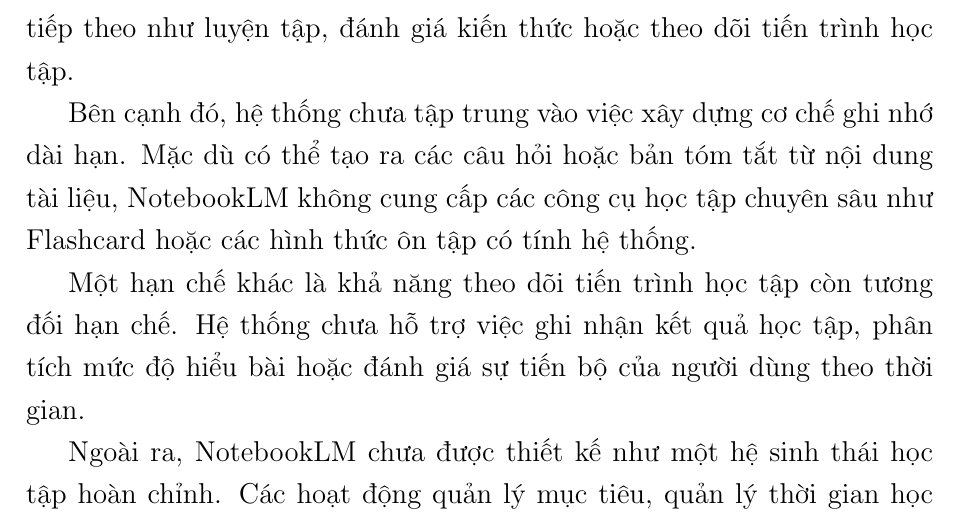
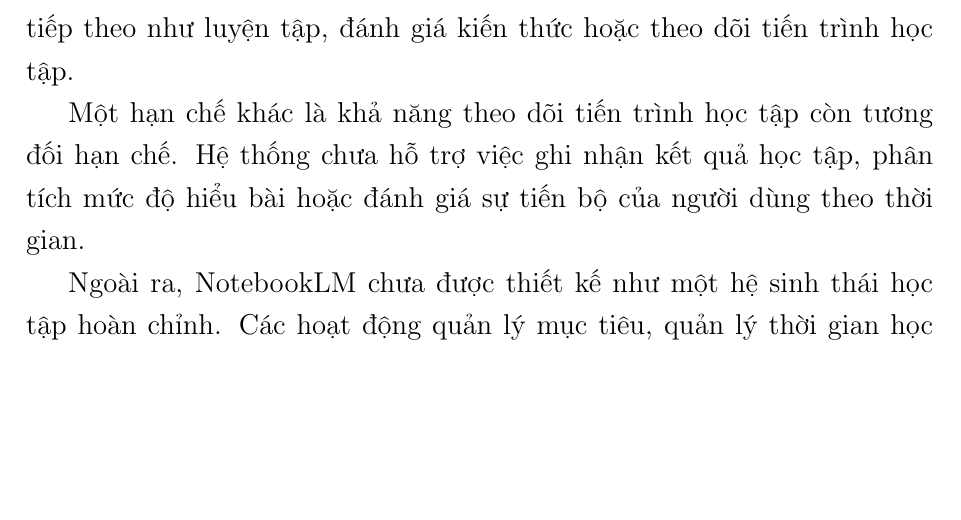
Before and after one commit to AnkineyTN/ProlearningPlatform_Frontend, a LaTeX thesis (report/main.tex, which reads report/Chapter2/chapter2.tex): part of page 36 of 118 before the commit and part of page 36 of 117 after it, cut so that both start at the same text, the shorter picture padded with empty space. Compiled offline with pdfLaTeX.

Commit message:
chore: update chapter 2

```diff
--- a/report/Chapter2/chapter2.tex
+++ b/report/Chapter2/chapter2.tex
@@ -50,8 +50,6 @@ Một ưu điểm khác là khả năng truy xuất nguồn tham khảo. Ngườ
 Mặc dù mang lại nhiều lợi ích trong việc hỗ trợ khai thác tài liệu, NotebookLM vẫn tồn tại một số hạn chế nhất định khi được xem xét dưới góc độ của một hệ thống hỗ trợ học tập toàn diện.
 
 Trước hết, hệ thống chủ yếu tập trung vào giai đoạn tiếp nhận và xử lý thông tin. Sau khi người dùng đã hiểu nội dung tài liệu, NotebookLM chưa cung cấp nhiều công cụ chuyên biệt để hỗ trợ các hoạt động học tập tiếp theo như luyện tập, đánh giá kiến thức hoặc theo dõi tiến trình học tập.
-
-Bên cạnh đó, hệ thống chưa tập trung vào việc xây dựng cơ chế ghi nhớ dài hạn. Mặc dù có thể tạo ra các câu hỏi hoặc bản tóm tắt từ nội dung tài liệu, NotebookLM không cung cấp các công cụ học tập chuyên sâu như Flashcard hoặc các hình thức ôn tập có tính hệ thống.
 
 Một hạn chế khác là khả năng theo dõi tiến trình học tập còn tương đối hạn chế. Hệ thống chưa hỗ trợ việc ghi nhận kết quả học tập, phân tích mức độ hiểu bài hoặc đánh giá sự tiến bộ của người dùng theo thời gian.
 
```
